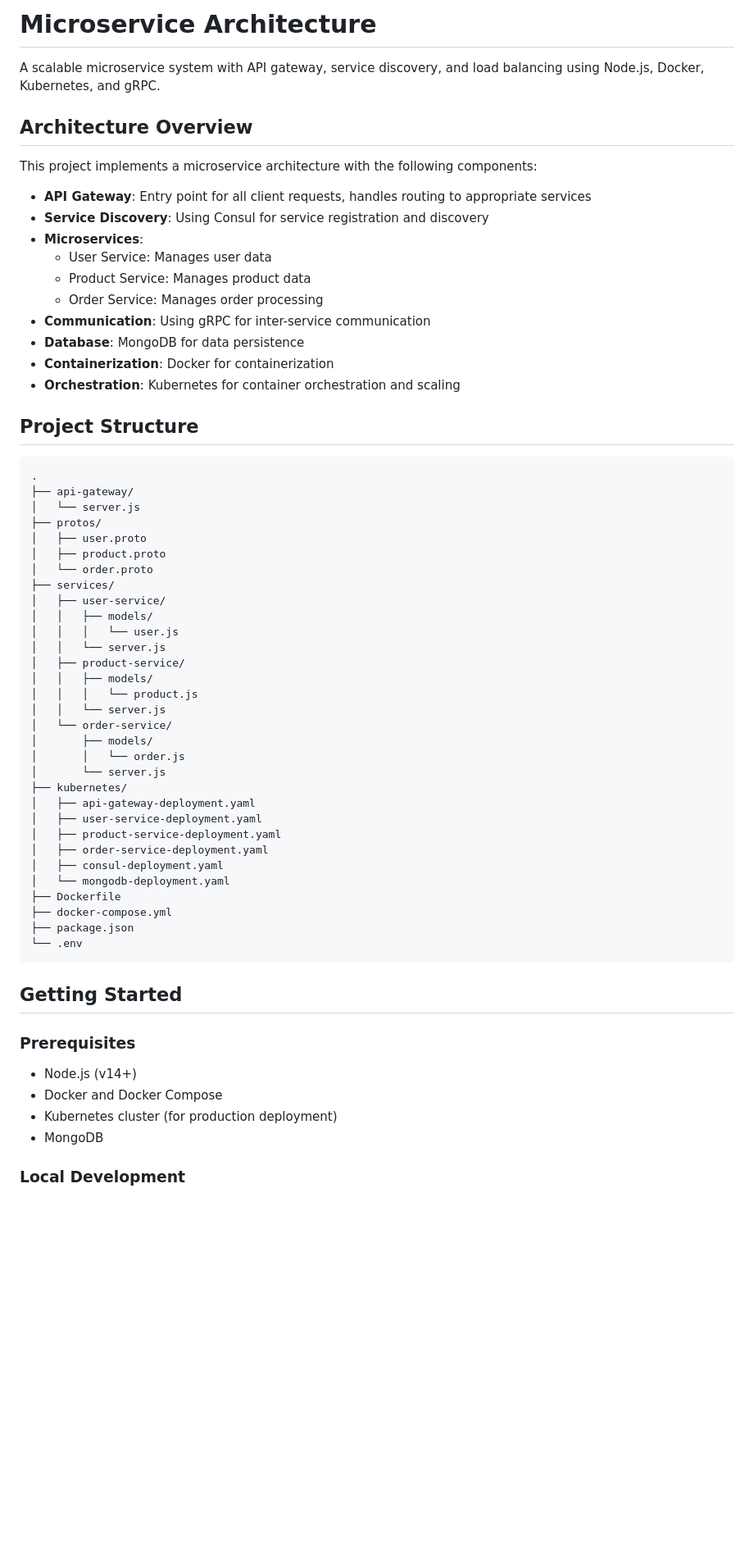
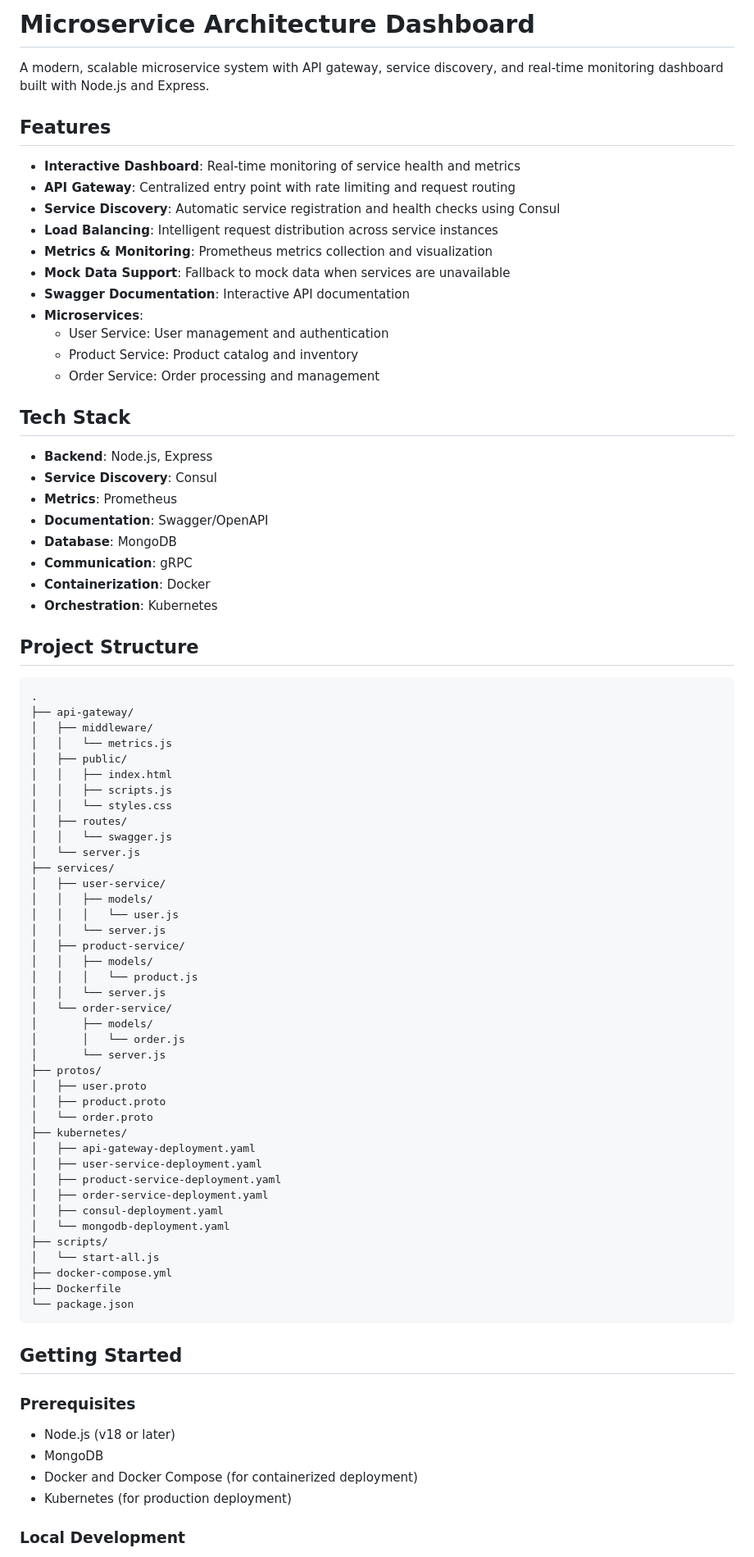
Before and after one commit to tyron40/microservice-architecture, a Markdown page: README.md, the part around the change printed below. Shown: that part at 82% size. Drawn GitHub-style; blank space fills up the shorter version.

````diff
--- a/README.md
+++ b/README.md
@@ -1,32 +1,46 @@
-# Microservice Architecture
+# Microservice Architecture Dashboard
 
-A scalable microservice system with API gateway, service discovery, and load balancing using Node.js, Docker, Kubernetes, and gRPC.
+A modern, scalable microservice system with API gateway, service discovery, and real-time monitoring dashboard built with Node.js and Express.
 
-## Architecture Overview
+## Features
 
-This project implements a microservice architecture with the following components:
+- **Interactive Dashboard**: Real-time monitoring of service health and metrics
+- **API Gateway**: Centralized entry point with rate limiting and request routing
+- **Service Discovery**: Automatic service registration and health checks using Consul
+- **Load Balancing**: Intelligent request distribution across service instances
+- **Metrics & Monitoring**: Prometheus metrics collection and visualization
+- **Mock Data Support**: Fallback to mock data when services are unavailable
+- **Swagger Documentation**: Interactive API documentation
+- **Microservices**:
+  - User Service: User management and authentication
+  - Product Service: Product catalog and inventory
+  - Order Service: Order processing and management
 
-- **API Gateway**: Entry point for all client requests, handles routing to appropriate services
-- **Service Discovery**: Using Consul for service registration and discovery
-- **Microservices**:
-  - User Service: Manages user data
-  - Product Service: Manages product data
-  - Order Service: Manages order processing
-- **Communication**: Using gRPC for inter-service communication
-- **Database**: MongoDB for data persistence
-- **Containerization**: Docker for containerization
-- **Orchestration**: Kubernetes for container orchestration and scaling
+## Tech Stack
+
+- **Backend**: Node.js, Express
+- **Service Discovery**: Consul
+- **Metrics**: Prometheus
+- **Documentation**: Swagger/OpenAPI
+- **Database**: MongoDB
+- **Communication**: gRPC
+- **Containerization**: Docker
+- **Orchestration**: Kubernetes
 
 ## Project Structure
 
 ```
 .
 ├── api-gateway/
+│   ├── middleware/
+│   │   └── metrics.js
+│   ├── public/
+│   │   ├── index.html
+│   │   ├── scripts.js
+│   │   └── styles.css
+│   ├── routes/
+│   │   └── swagger.js
 │   └── server.js
-├── protos/
-│   ├── user.proto
-│   ├── product.proto
-│   └── order.proto
 ├── services/
 │   ├── user-service/
 │   │   ├── models/
@@ -40,6 +54,10 @@ This project implements a microservice architecture with the following component
 │       ├── models/
 │       │   └── order.js
 │       └── server.js
+├── protos/
+│   ├── user.proto
+│   ├── product.proto
+│   └── order.proto
 ├── kubernetes/
 │   ├── api-gateway-deployment.yaml
 │   ├── user-service-deployment.yaml
@@ -47,20 +65,21 @@ This project implements a microservice architecture with the following component
 │   ├── order-service-deployment.yaml
 │   ├── consul-deployment.yaml
 │   └── mongodb-deployment.yaml
+├── scripts/
+│   └── start-all.js
+├── docker-compose.yml
 ├── Dockerfile
-├── docker-compose.yml
-├── package.json
-└── .env
+└── package.json
 ```
 
 ## Getting Started
 
 ### Prerequisites
 
-- Node.js (v14+)
-- Docker and Docker Compose
-- Kubernetes cluster (for production deployment)
+- Node.js (v18 or later)
 - MongoDB
+- Docker and Docker Compose (for containerized deployment)
+- Kubernetes (for production deployment)
 
 ### Local Development
 
````
Also changed, not shown: other parts of README.md (+118 -37 lines).
